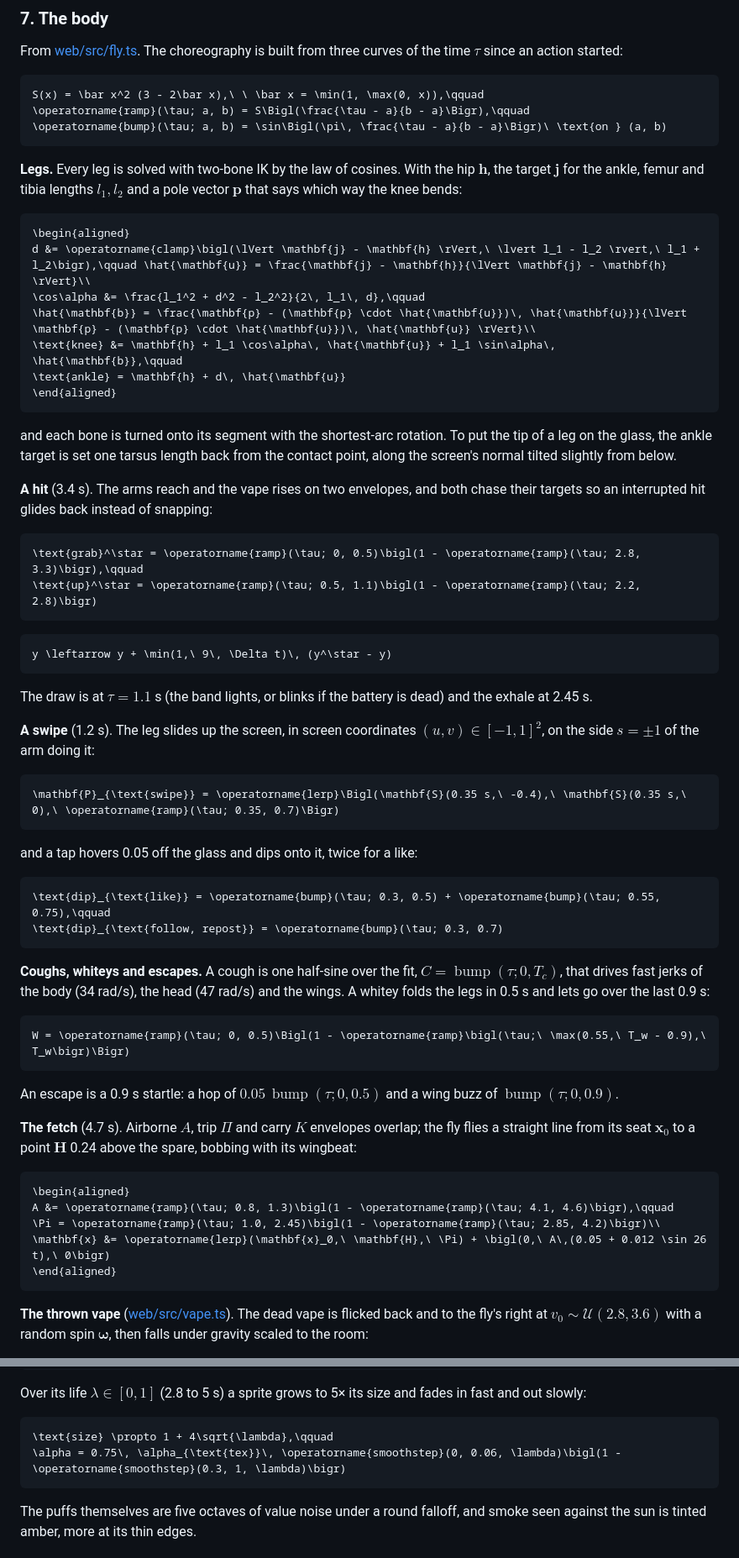
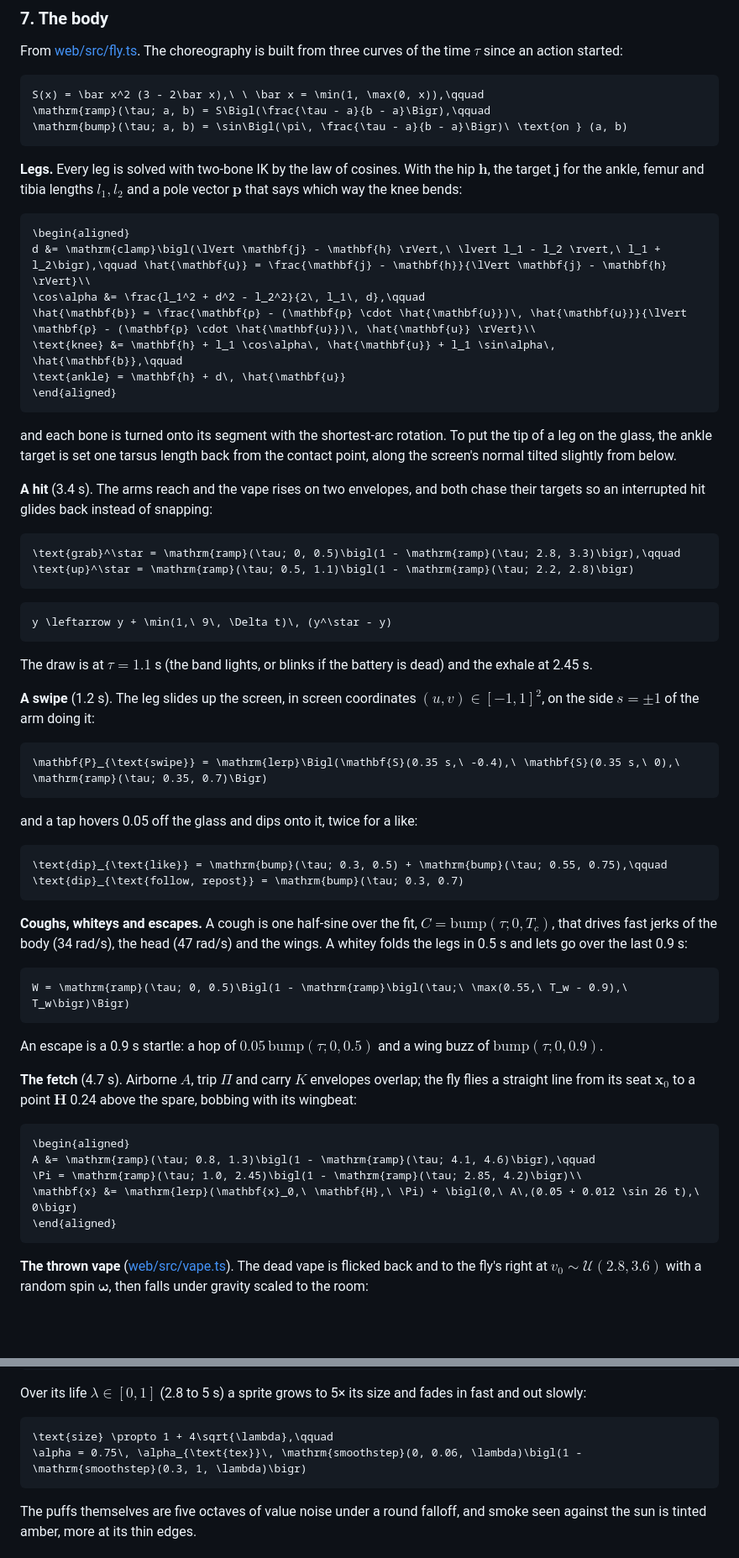
Before and after one commit to S1MS4/fly-hit-vape-and-scroll-tiktok, a Markdown page: README.md, 2 parts joined by grey strips. Shown at 84% size. GitHub-like rendering; blank space fills up the shorter version.

Commit message:
README: use maths macros GitHub allows
GitHub's renderer refuses \operatorname and \phantom, which broke 15 of
the 115 formulas. Named functions are now \mathrm{...}.

````diff
--- a/README.md
+++ b/README.md
@@ -386,15 +386,15 @@ From [web/src/fly.ts](web/src/fly.ts). The choreography is built from three curv
 
 ```math
 S(x) = \bar x^2 (3 - 2\bar x),\ \ \bar x = \min(1, \max(0, x)),\qquad
-\operatorname{ramp}(\tau; a, b) = S\Bigl(\frac{\tau - a}{b - a}\Bigr),\qquad
-\operatorname{bump}(\tau; a, b) = \sin\Bigl(\pi\, \frac{\tau - a}{b - a}\Bigr)\ \text{on } (a, b)
+\mathrm{ramp}(\tau; a, b) = S\Bigl(\frac{\tau - a}{b - a}\Bigr),\qquad
+\mathrm{bump}(\tau; a, b) = \sin\Bigl(\pi\, \frac{\tau - a}{b - a}\Bigr)\ \text{on } (a, b)
 ```
 
 **Legs.** Every leg is solved with two-bone IK by the law of cosines. With the hip $`\mathbf{h}`$, the target $`\mathbf{j}`$ for the ankle, femur and tibia lengths $`l_1, l_2`$ and a pole vector $`\mathbf{p}`$ that says which way the knee bends:
 
 ```math
 \begin{aligned}
-d &= \operatorname{clamp}\bigl(\lVert \mathbf{j} - \mathbf{h} \rVert,\ \lvert l_1 - l_2 \rvert,\ l_1 + l_2\bigr),\qquad \hat{\mathbf{u}} = \frac{\mathbf{j} - \mathbf{h}}{\lVert \mathbf{j} - \mathbf{h} \rVert}\\
+d &= \mathrm{clamp}\bigl(\lVert \mathbf{j} - \mathbf{h} \rVert,\ \lvert l_1 - l_2 \rvert,\ l_1 + l_2\bigr),\qquad \hat{\mathbf{u}} = \frac{\mathbf{j} - \mathbf{h}}{\lVert \mathbf{j} - \mathbf{h} \rVert}\\
 \cos\alpha &= \frac{l_1^2 + d^2 - l_2^2}{2\, l_1\, d},\qquad
 \hat{\mathbf{b}} = \frac{\mathbf{p} - (\mathbf{p} \cdot \hat{\mathbf{u}})\, \hat{\mathbf{u}}}{\lVert \mathbf{p} - (\mathbf{p} \cdot \hat{\mathbf{u}})\, \hat{\mathbf{u}} \rVert}\\
 \text{knee} &= \mathbf{h} + l_1 \cos\alpha\, \hat{\mathbf{u}} + l_1 \sin\alpha\, \hat{\mathbf{b}},\qquad
@@ -407,8 +407,8 @@ and each bone is turned onto its segment with the shortest-arc rotation. To put
 **A hit** (3.4 s). The arms reach and the vape rises on two envelopes, and both chase their targets so an interrupted hit glides back instead of snapping:
 
 ```math
-\text{grab}^\star = \operatorname{ramp}(\tau; 0, 0.5)\bigl(1 - \operatorname{ramp}(\tau; 2.8, 3.3)\bigr),\qquad
-\text{up}^\star = \operatorname{ramp}(\tau; 0.5, 1.1)\bigl(1 - \operatorname{ramp}(\tau; 2.2, 2.8)\bigr)
+\text{grab}^\star = \mathrm{ramp}(\tau; 0, 0.5)\bigl(1 - \mathrm{ramp}(\tau; 2.8, 3.3)\bigr),\qquad
+\text{up}^\star = \mathrm{ramp}(\tau; 0.5, 1.1)\bigl(1 - \mathrm{ramp}(\tau; 2.2, 2.8)\bigr)
 ```
 
 ```math
@@ -420,31 +420,31 @@ The draw is at $`\tau = 1.1`$ s (the band lights, or blinks if the battery is de
 **A swipe** (1.2 s). The leg slides up the screen, in screen coordinates $`(u, v) \in [-1, 1]^2`$, on the side $`s = \pm 1`$ of the arm doing it:
 
 ```math
-\mathbf{P}_{\text{swipe}} = \operatorname{lerp}\Bigl(\mathbf{S}(0.35 s,\ -0.4),\ \mathbf{S}(0.35 s,\ 0),\ \operatorname{ramp}(\tau; 0.35, 0.7)\Bigr)
+\mathbf{P}_{\text{swipe}} = \mathrm{lerp}\Bigl(\mathbf{S}(0.35 s,\ -0.4),\ \mathbf{S}(0.35 s,\ 0),\ \mathrm{ramp}(\tau; 0.35, 0.7)\Bigr)
 ```
 
 and a tap hovers 0.05 off the glass and dips onto it, twice for a like:
 
 ```math
-\text{dip}_{\text{like}} = \operatorname{bump}(\tau; 0.3, 0.5) + \operatorname{bump}(\tau; 0.55, 0.75),\qquad
-\text{dip}_{\text{follow, repost}} = \operatorname{bump}(\tau; 0.3, 0.7)
+\text{dip}_{\text{like}} = \mathrm{bump}(\tau; 0.3, 0.5) + \mathrm{bump}(\tau; 0.55, 0.75),\qquad
+\text{dip}_{\text{follow, repost}} = \mathrm{bump}(\tau; 0.3, 0.7)
 ```
 
-**Coughs, whiteys and escapes.** A cough is one half-sine over the fit, $`C = \operatorname{bump}(\tau; 0, T_c)`$, that drives fast jerks of the body (34 rad/s), the head (47 rad/s) and the wings. A whitey folds the legs in 0.5 s and lets go over the last 0.9 s:
+**Coughs, whiteys and escapes.** A cough is one half-sine over the fit, $`C = \mathrm{bump}(\tau; 0, T_c)`$, that drives fast jerks of the body (34 rad/s), the head (47 rad/s) and the wings. A whitey folds the legs in 0.5 s and lets go over the last 0.9 s:
 
 ```math
-W = \operatorname{ramp}(\tau; 0, 0.5)\Bigl(1 - \operatorname{ramp}\bigl(\tau;\ \max(0.55,\ T_w - 0.9),\ T_w\bigr)\Bigr)
+W = \mathrm{ramp}(\tau; 0, 0.5)\Bigl(1 - \mathrm{ramp}\bigl(\tau;\ \max(0.55,\ T_w - 0.9),\ T_w\bigr)\Bigr)
 ```
 
-An escape is a 0.9 s startle: a hop of $`0.05\, \operatorname{bump}(\tau; 0, 0.5)`$ and a wing buzz of $`\operatorname{bump}(\tau; 0, 0.9)`$.
+An escape is a 0.9 s startle: a hop of $`0.05\, \mathrm{bump}(\tau; 0, 0.5)`$ and a wing buzz of $`\mathrm{bump}(\tau; 0, 0.9)`$.
 
 **The fetch** (4.7 s). Airborne $`A`$, trip $`\Pi`$ and carry $`K`$ envelopes overlap; the fly flies a straight line from its seat $`\mathbf{x}_0`$ to a point $`\mathbf{H}`$ 0.24 above the spare, bobbing with its wingbeat:
 
 ```math
 \begin{aligned}
-A &= \operatorname{ramp}(\tau; 0.8, 1.3)\bigl(1 - \operatorname{ramp}(\tau; 4.1, 4.6)\bigr),\qquad
-\Pi = \operatorname{ramp}(\tau; 1.0, 2.45)\bigl(1 - \operatorname{ramp}(\tau; 2.85, 4.2)\bigr)\\
-\mathbf{x} &= \operatorname{lerp}(\mathbf{x}_0,\ \mathbf{H},\ \Pi) + \bigl(0,\ A\,(0.05 + 0.012 \sin 26 t),\ 0\bigr)
+A &= \mathrm{ramp}(\tau; 0.8, 1.3)\bigl(1 - \mathrm{ramp}(\tau; 4.1, 4.6)\bigr),\qquad
+\Pi = \mathrm{ramp}(\tau; 1.0, 2.45)\bigl(1 - \mathrm{ramp}(\tau; 2.85, 4.2)\bigr)\\
+\mathbf{x} &= \mathrm{lerp}(\mathbf{x}_0,\ \mathbf{H},\ \Pi) + \bigl(0,\ A\,(0.05 + 0.012 \sin 26 t),\ 0\bigr)
 \end{aligned}
 ```
 
@@ -478,7 +478,7 @@ Over its life $`\lambda \in [0, 1]`$ (2.8 to 5 s) a sprite grows to 5× its size
 
 ```math
 \text{size} \propto 1 + 4\sqrt{\lambda},\qquad
-\alpha = 0.75\, \alpha_{\text{tex}}\, \operatorname{smoothstep}(0, 0.06, \lambda)\bigl(1 - \operatorname{smoothstep}(0.3, 1, \lambda)\bigr)
+\alpha = 0.75\, \alpha_{\text{tex}}\, \mathrm{smoothstep}(0, 0.06, \lambda)\bigl(1 - \mathrm{smoothstep}(0.3, 1, \lambda)\bigr)
 ```
 
 The puffs themselves are five octaves of value noise under a round falloff, and smoke seen against the sun is tinted amber, more at its thin edges.
````
Also changed, not shown: other parts of README.md (+4 -4 lines).
